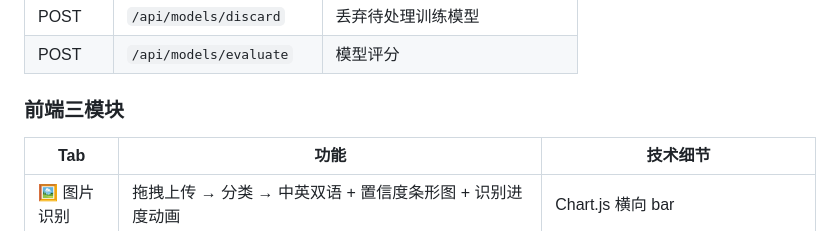
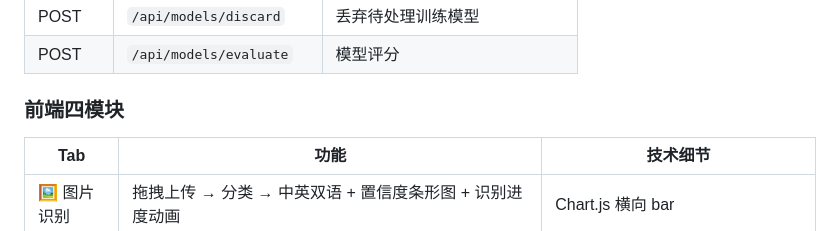
Before and after one commit to szx-a/ViT-Studio-wep, a Markdown page: README.md, the part around the change. Drawn GitHub-style.

```diff
--- a/README.md
+++ b/README.md
@@ -106,7 +106,7 @@ vit_src/
 | POST | `/api/models/discard` | 丢弃待处理训练模型 |
 | POST | `/api/models/evaluate` | 模型评分 |
 
-### 前端三模块
+### 前端四模块
 
 | Tab | 功能 | 技术细节 |
 |-----|------|---------|
```
